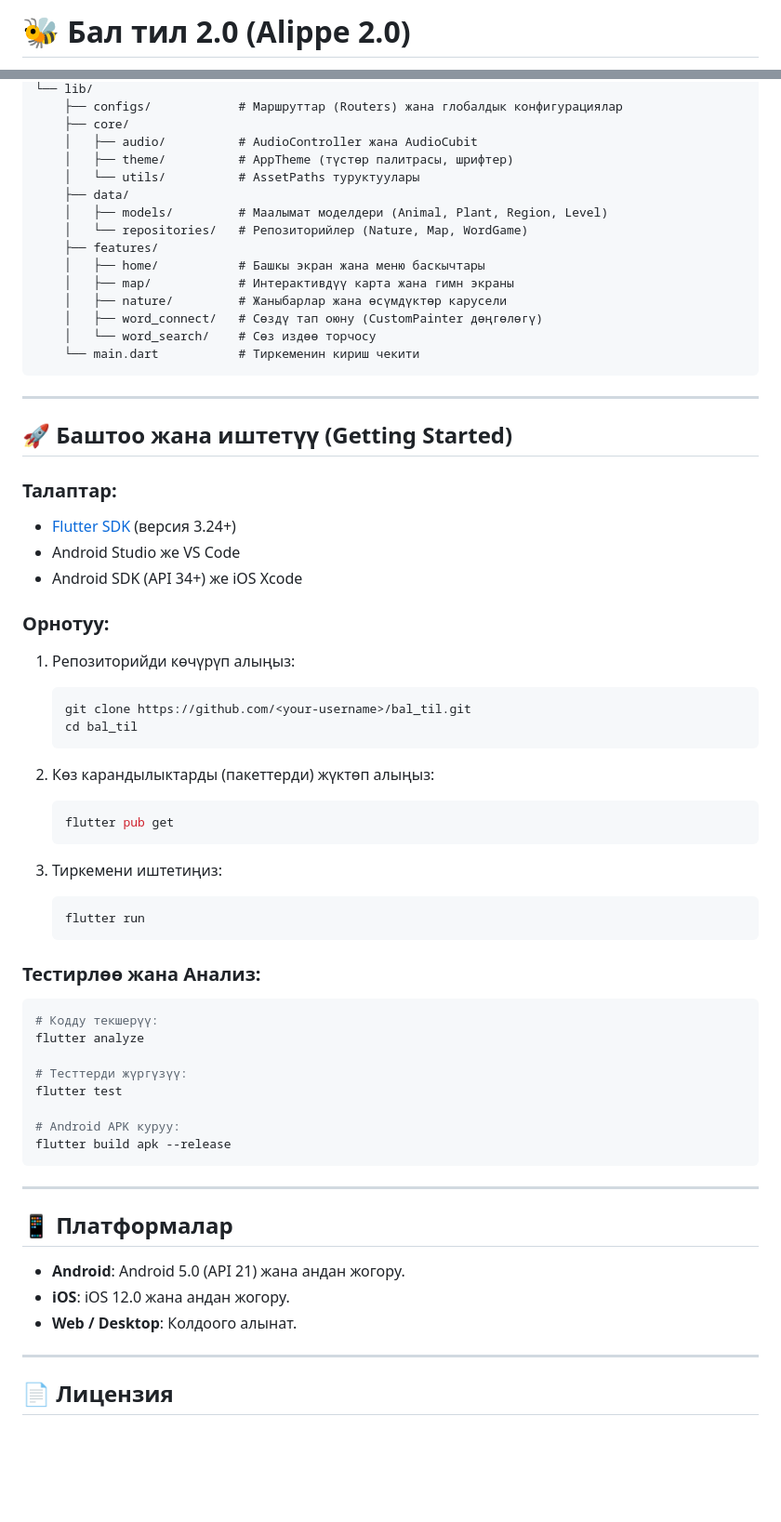
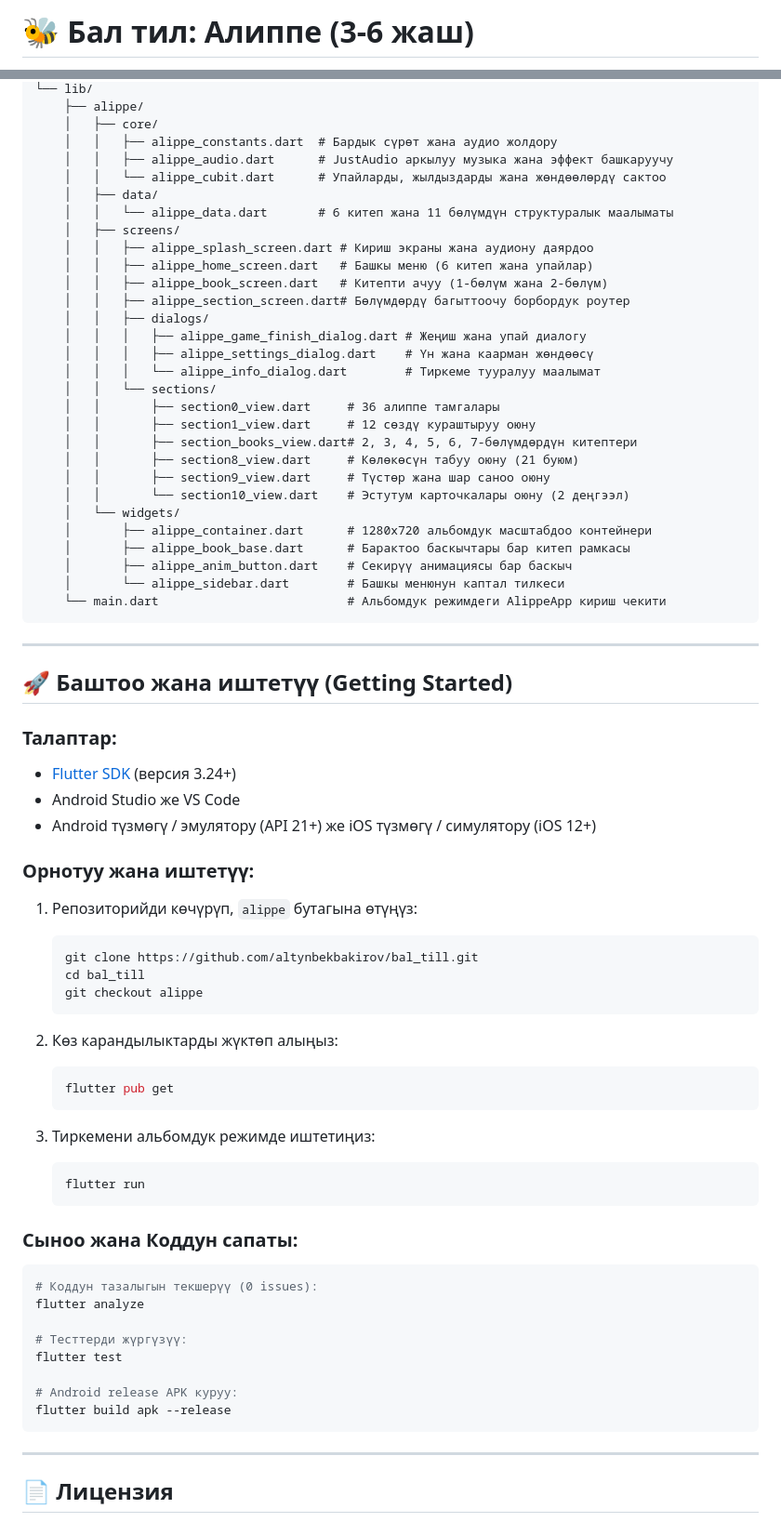
Before and after one commit to altynbekbakirov/bal_til, a Markdown page: README.md, 2 parts joined by grey strips. Shown at 93% size. Rendered like a GitHub page; blank space fills up the shorter version.

Commit message:
docs: refactor README.md for Alippe (3-6 years) Flutter implementation

````diff
--- a/README.md
+++ b/README.md
@@ -1,2 +1,2 @@
-# 🐝 Бал тил 2.0 (Alippe 2.0)
+# 🐝 Бал тил: Алиппе (3-6 жаш)
 
@@ -47,19 +55,33 @@ bal_til/
 └── lib/
-    ├── configs/            # Маршруттар (Routers) жана глобалдык конфигурациялар
-    ├── core/
-    │   ├── audio/          # AudioController жана AudioCubit
-    │   ├── theme/          # AppTheme (түстөр палитрасы, шрифтер)
-    │   └── utils/          # AssetPaths туруктуулары
-    ├── data/
-    │   ├── models/         # Маалымат моделдери (Animal, Plant, Region, Level)
-    │   └── repositories/   # Репозиторийлер (Nature, Map, WordGame)
-    ├── features/
-    │   ├── home/           # Башкы экран жана меню баскычтары
-    │   ├── map/            # Интерактивдүү карта жана гимн экраны
-    │   ├── nature/         # Жаныбарлар жана өсүмдүктөр карусели
-    │   ├── word_connect/   # Сөздү тап оюну (CustomPainter дөңгөлөгү)
-    │   └── word_search/    # Сөз издөө торчосу
-    └── main.dart           # Тиркеменин кириш чекити
+    ├── alippe/
+    │   ├── core/
+    │   │   ├── alippe_constants.dart  # Бардык сүрөт жана аудио жолдору
+    │   │   ├── alippe_audio.dart      # JustAudio аркылуу музыка жана эффект башкаруучу
+    │   │   └── alippe_cubit.dart      # Упайларды, жылдыздарды жана жөндөөлөрдү сактоо
+    │   ├── data/
+    │   │   └── alippe_data.dart       # 6 китеп жана 11 бөлүмдүн структуралык маалыматы
+    │   ├── screens/
+    │   │   ├── alippe_splash_screen.dart # Кириш экраны жана аудиону даярдоо
+    │   │   ├── alippe_home_screen.dart   # Башкы меню (6 китеп жана упайлар)
+    │   │   ├── alippe_book_screen.dart   # Китепти ачуу (1-бөлүм жана 2-бөлүм)
+    │   │   ├── alippe_section_screen.dart# Бөлүмдөрдү багыттоочу борбордук роутер
+    │   │   ├── dialogs/
+    │   │   │   ├── alippe_game_finish_dialog.dart # Жеңиш жана упай диалогу
+    │   │   │   ├── alippe_settings_dialog.dart    # Үн жана каарман жөндөөсү
+    │   │   │   └── alippe_info_dialog.dart        # Тиркеме тууралуу маалымат
+    │   │   └── sections/
+    │   │       ├── section0_view.dart     # 36 алиппе тамгалары
+    │   │       ├── section1_view.dart     # 12 сөздү кураштыруу оюну
+    │   │       ├── section_books_view.dart# 2, 3, 4, 5, 6, 7-бөлүмдөрдүн китептери
+    │   │       ├── section8_view.dart     # Көлөкөсүн табуу оюну (21 буюм)
+    │   │       ├── section9_view.dart     # Түстөр жана шар саноо оюну
+    │   │       └── section10_view.dart    # Эстутум карточкалары оюну (2 деңгээл)
+    │   └── widgets/
+    │       ├── alippe_container.dart      # 1280x720 альбомдук масштабдоо контейнери
+    │       ├── alippe_book_base.dart      # Барактоо баскычтары бар китеп рамкасы
+    │       ├── alippe_anim_button.dart    # Секирүү анимациясы бар баскыч
+    │       └── alippe_sidebar.dart        # Башкы менюнун каптал тилкеси
+    └── main.dart                          # Альбомдук режимдеги AlippeApp кириш чекити
 ```
 
 ---
@@ -69,44 +91,39 @@ bal_til/
 ### Талаптар:
 * [Flutter SDK](https://docs.flutter.dev/get-started/install) (версия 3.24+)
 * Android Studio же VS Code
-* Android SDK (API 34+) же iOS Xcode
+* Android түзмөгү / эмулятору (API 21+) же iOS түзмөгү / симулятору (iOS 12+)
 
-### Орнотуу:
-1. Репозиторийди көчүрүп алыңыз:
+### Орнотуу жана иштетүү:
+
+1. Репозиторийди көчүрүп, `alippe` бутагына өтүңүз:
    ```bash
-   git clone https://github.com/<your-username>/bal_til.git
-   cd bal_til
+   git clone https://github.com/altynbekbakirov/bal_till.git
+   cd bal_till
+   git checkout alippe
    ```
 
-2. Көз карандылыктарды (пакеттерди) жүктөп алыңыз:
+2. Көз карандылыктарды жүктөп алыңыз:
    ```bash
    flutter pub get
    ```
 
-3. Тиркемени иштетиңиз:
+3. Тиркемени альбомдук режимде иштетиңиз:
    ```bash
    flutter run
    ```
 
-### Тестирлөө жана Анализ:
+### Сыноо жана Коддун сапаты:
+
 ```bash
-# Кодду текшерүү:
+# Коддун тазалыгын текшерүү (0 issues):
 flutter analyze
 
 # Тесттерди жүргүзүү:
 flutter test
 
-# Android APK куруу:
+# Android release APK куруу:
 flutter build apk --release
 ```
-
----
-
-## 📱 Платформалар
-
-* **Android**: Android 5.0 (API 21) жана андан жогору.
-* **iOS**: iOS 12.0 жана андан жогору.
-* **Web / Desktop**: Колдоого алынат.
 
 ---
 
````
Also changed, not shown: other parts of README.md (+33 -25 lines).
